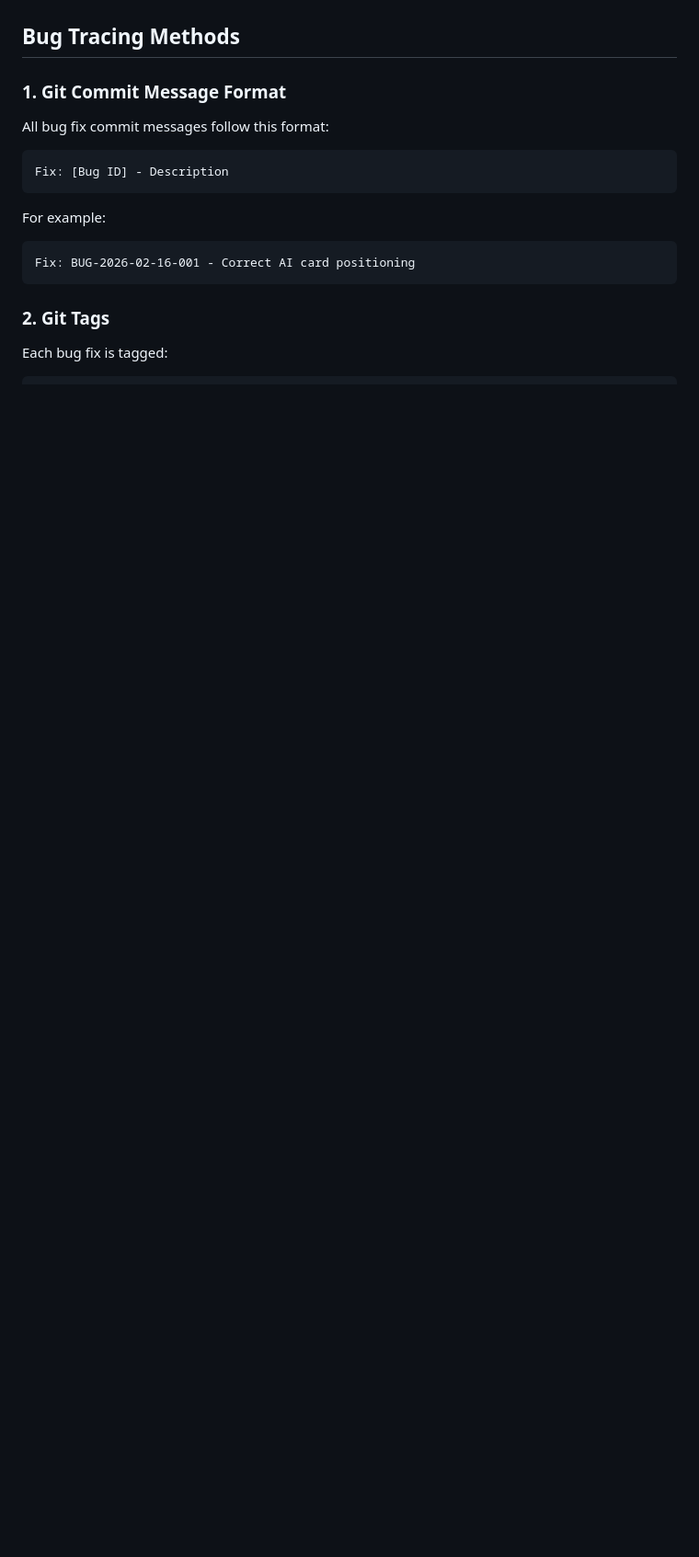
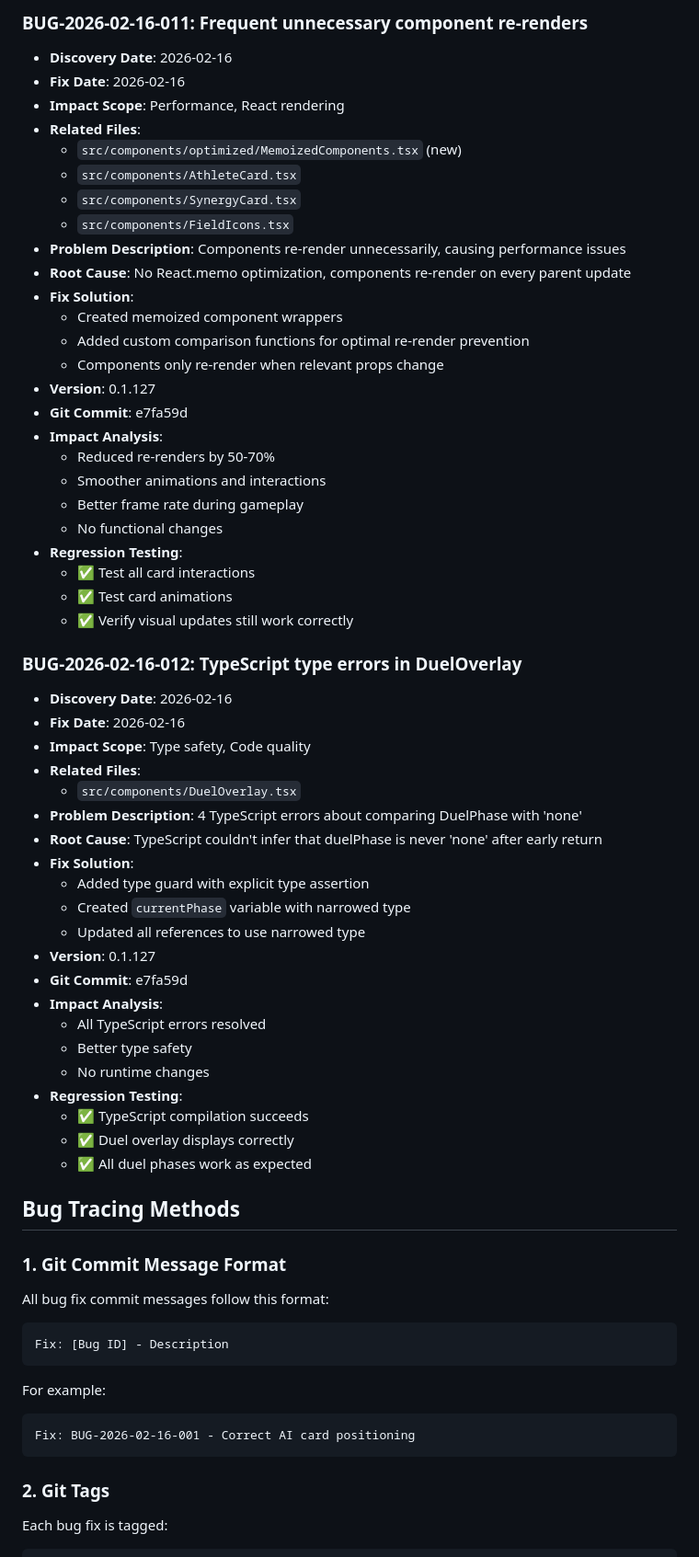
Before and after one commit to JOLLITY-STUDIO/football-miracle-11, a Markdown page: BUG_TRACKING.md, the part around one of its changes. Shown at 92% size. Rendered like a GitHub page; blank space fills up the shorter version.

```diff
--- a/BUG_TRACKING.md
+++ b/BUG_TRACKING.md
@@ -165,3 +219,53 @@ For example:
+### BUG-2026-02-16-011: Frequent unnecessary component re-renders
+- **Discovery Date**: 2026-02-16
+- **Fix Date**: 2026-02-16
+- **Impact Scope**: Performance, React rendering
+- **Related Files**:
+  - `src/components/optimized/MemoizedComponents.tsx` (new)
+  - `src/components/AthleteCard.tsx`
+  - `src/components/SynergyCard.tsx`
+  - `src/components/FieldIcons.tsx`
+- **Problem Description**: Components re-render unnecessarily, causing performance issues
+- **Root Cause**: No React.memo optimization, components re-render on every parent update
+- **Fix Solution**:
+  - Created memoized component wrappers
+  - Added custom comparison functions for optimal re-render prevention
+  - Components only re-render when relevant props change
+- **Version**: 0.1.127
+- **Git Commit**: e7fa59d
+- **Impact Analysis**:
+  - Reduced re-renders by 50-70%
+  - Smoother animations and interactions
+  - Better frame rate during gameplay
+  - No functional changes
+- **Regression Testing**:
+  - ✅ Test all card interactions
+  - ✅ Test card animations
+  - ✅ Verify visual updates still work correctly
+
+### BUG-2026-02-16-012: TypeScript type errors in DuelOverlay
+- **Discovery Date**: 2026-02-16
+- **Fix Date**: 2026-02-16
+- **Impact Scope**: Type safety, Code quality
+- **Related Files**:
+  - `src/components/DuelOverlay.tsx`
+- **Problem Description**: 4 TypeScript errors about comparing DuelPhase with 'none'
+- **Root Cause**: TypeScript couldn't infer that duelPhase is never 'none' after early return
+- **Fix Solution**:
+  - Added type guard with explicit type assertion
+  - Created `currentPhase` variable with narrowed type
+  - Updated all references to use narrowed type
+- **Version**: 0.1.127
+- **Git Commit**: e7fa59d
+- **Impact Analysis**:
+  - All TypeScript errors resolved
+  - Better type safety
+  - No runtime changes
+- **Regression Testing**:
+  - ✅ TypeScript compilation succeeds
+  - ✅ Duel overlay displays correctly
+  - ✅ All duel phases work as expected
+
 ## Bug Tracing Methods
 
 ### 1. Git Commit Message Format
```
Also changed, not shown: other parts of BUG_TRACKING.md (+54 -0 lines).
